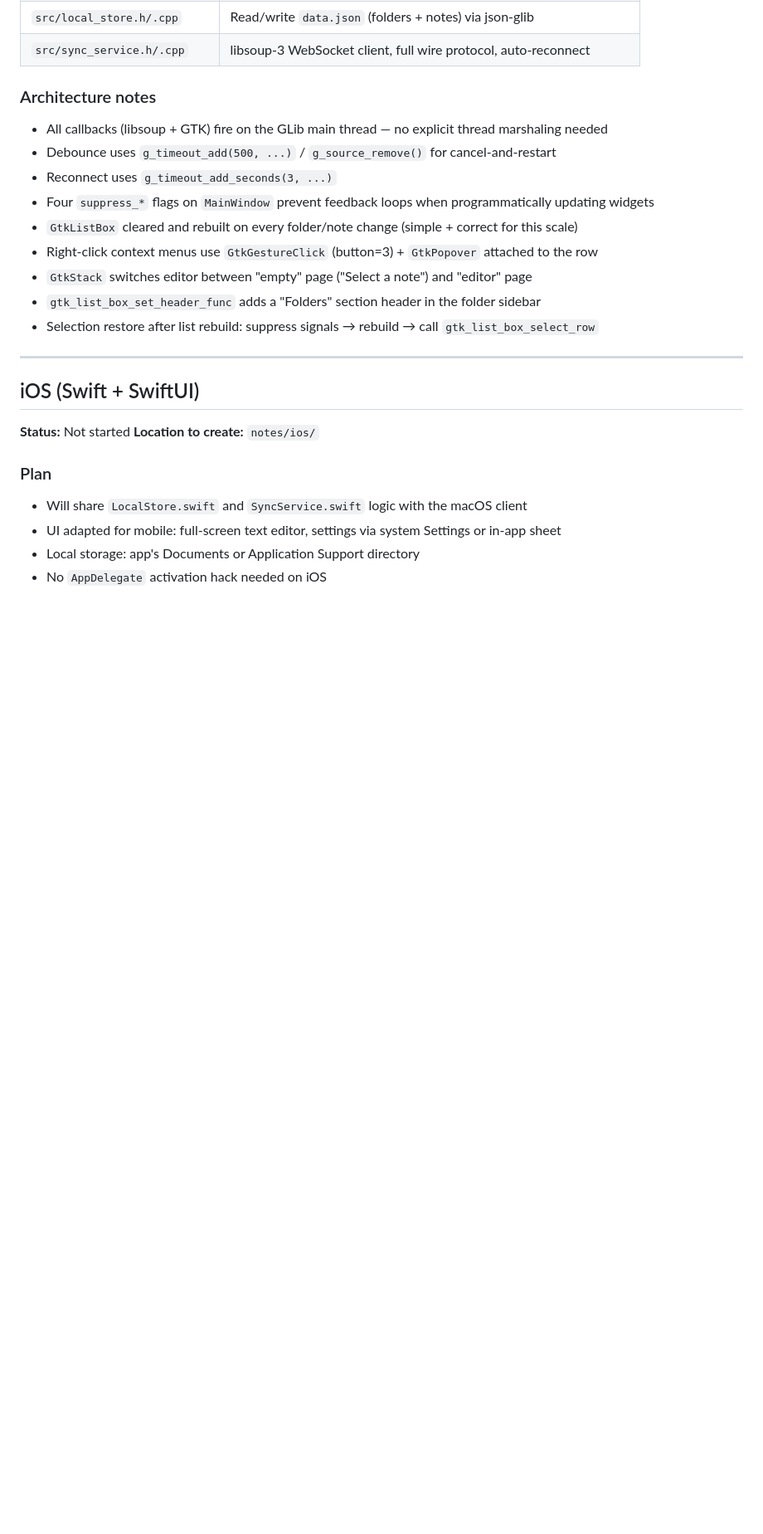
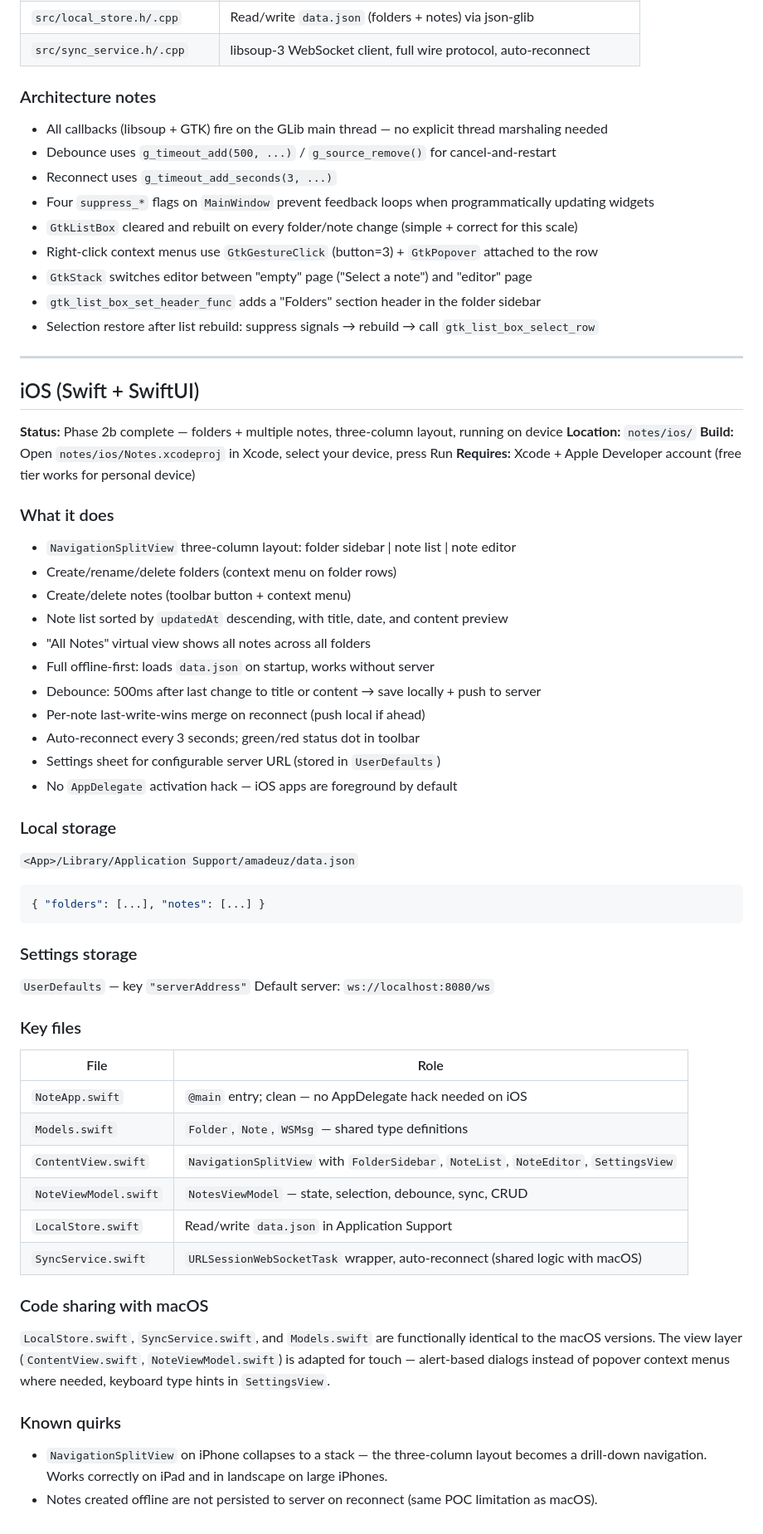
Before and after one commit to mozartdiniz/Amadeuz, a Markdown page: PROGRESS.md, the part around one of its changes. Shown at 83% size. Drawn GitHub-style; blank space fills up the shorter version.

Commit message:
updating documents

````diff
--- a/PROGRESS.md
+++ b/PROGRESS.md
@@ -313,11 +313,47 @@ Default server: `ws://localhost:8080/ws`
 
 ## iOS (Swift + SwiftUI)
 
-**Status:** Not started
-**Location to create:** `notes/ios/`
+**Status:** Phase 2b complete — folders + multiple notes, three-column layout, running on device
+**Location:** `notes/ios/`
+**Build:** Open `notes/ios/Notes.xcodeproj` in Xcode, select your device, press Run
+**Requires:** Xcode + Apple Developer account (free tier works for personal device)
 
-### Plan
-- Will share `LocalStore.swift` and `SyncService.swift` logic with the macOS client
-- UI adapted for mobile: full-screen text editor, settings via system Settings or in-app sheet
-- Local storage: app's Documents or Application Support directory
-- No `AppDelegate` activation hack needed on iOS
+### What it does
+- `NavigationSplitView` three-column layout: folder sidebar | note list | note editor
+- Create/rename/delete folders (context menu on folder rows)
+- Create/delete notes (toolbar button + context menu)
+- Note list sorted by `updatedAt` descending, with title, date, and content preview
+- "All Notes" virtual view shows all notes across all folders
+- Full offline-first: loads `data.json` on startup, works without server
+- Debounce: 500ms after last change to title or content → save locally + push to server
+- Per-note last-write-wins merge on reconnect (push local if ahead)
+- Auto-reconnect every 3 seconds; green/red status dot in toolbar
+- Settings sheet for configurable server URL (stored in `UserDefaults`)
+- No `AppDelegate` activation hack — iOS apps are foreground by default
+
+### Local storage
+`<App>/Library/Application Support/amadeuz/data.json`
+```json
+{ "folders": [...], "notes": [...] }
+```
+
+### Settings storage
+`UserDefaults` — key `"serverAddress"`
+Default server: `ws://localhost:8080/ws`
+
+### Key files
+| File | Role |
+|------|------|
+| `NoteApp.swift` | `@main` entry; clean — no AppDelegate hack needed on iOS |
+| `Models.swift` | `Folder`, `Note`, `WSMsg` — shared type definitions |
+| `ContentView.swift` | `NavigationSplitView` with `FolderSidebar`, `NoteList`, `NoteEditor`, `SettingsView` |
+| `NoteViewModel.swift` | `NotesViewModel` — state, selection, debounce, sync, CRUD |
+| `LocalStore.swift` | Read/write `data.json` in Application Support |
+| `SyncService.swift` | `URLSessionWebSocketTask` wrapper, auto-reconnect (shared logic with macOS) |
+
+### Code sharing with macOS
+`LocalStore.swift`, `SyncService.swift`, and `Models.swift` are functionally identical to the macOS versions. The view layer (`ContentView.swift`, `NoteViewModel.swift`) is adapted for touch — alert-based dialogs instead of popover context menus where needed, keyboard type hints in `SettingsView`.
+
+### Known quirks
+- `NavigationSplitView` on iPhone collapses to a stack — the three-column layout becomes a drill-down navigation. Works correctly on iPad and in landscape on large iPhones.
+- Notes created offline are not persisted to server on reconnect (same POC limitation as macOS).
````
Also changed, not shown: other parts of PROGRESS.md (+19 -19 lines), DIARY.md (+62 -0 lines), VISION.md (+3 -3 lines).
